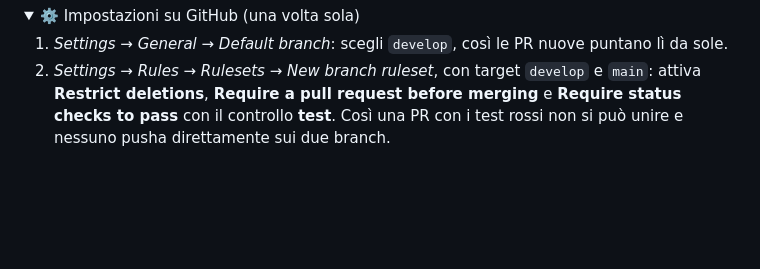
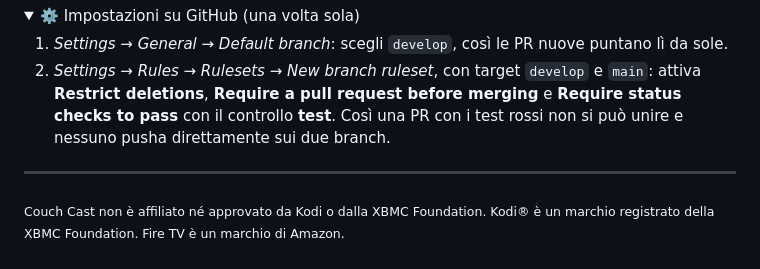
Before and after one commit to Fpippi/cast-to-kodi, a Markdown page: README.it.md, the part around the change. Drawn GitHub-style; folded sections open; blank space fills up the shorter version.

```diff
--- a/README.it.md
+++ b/README.it.md
@@ -152,3 +152,7 @@ Le regole dell'app che non dipendono da Android (barra degli indirizzi, blocco d
 2. *Settings → Rules → Rulesets → New branch ruleset*, con target `develop` e `main`: attiva **Restrict deletions**, **Require a pull request before merging** e **Require status checks to pass** con il controllo **test**. Così una PR con i test rossi non si può unire e nessuno pusha direttamente sui due branch.
 
 </details>
+
+---
+
+<sub>Couch Cast non è affiliato né approvato da Kodi o dalla XBMC Foundation. Kodi® è un marchio registrato della XBMC Foundation. Fire TV è un marchio di Amazon.</sub>
```
Also changed, not shown: README.md (+4 -0 lines).
